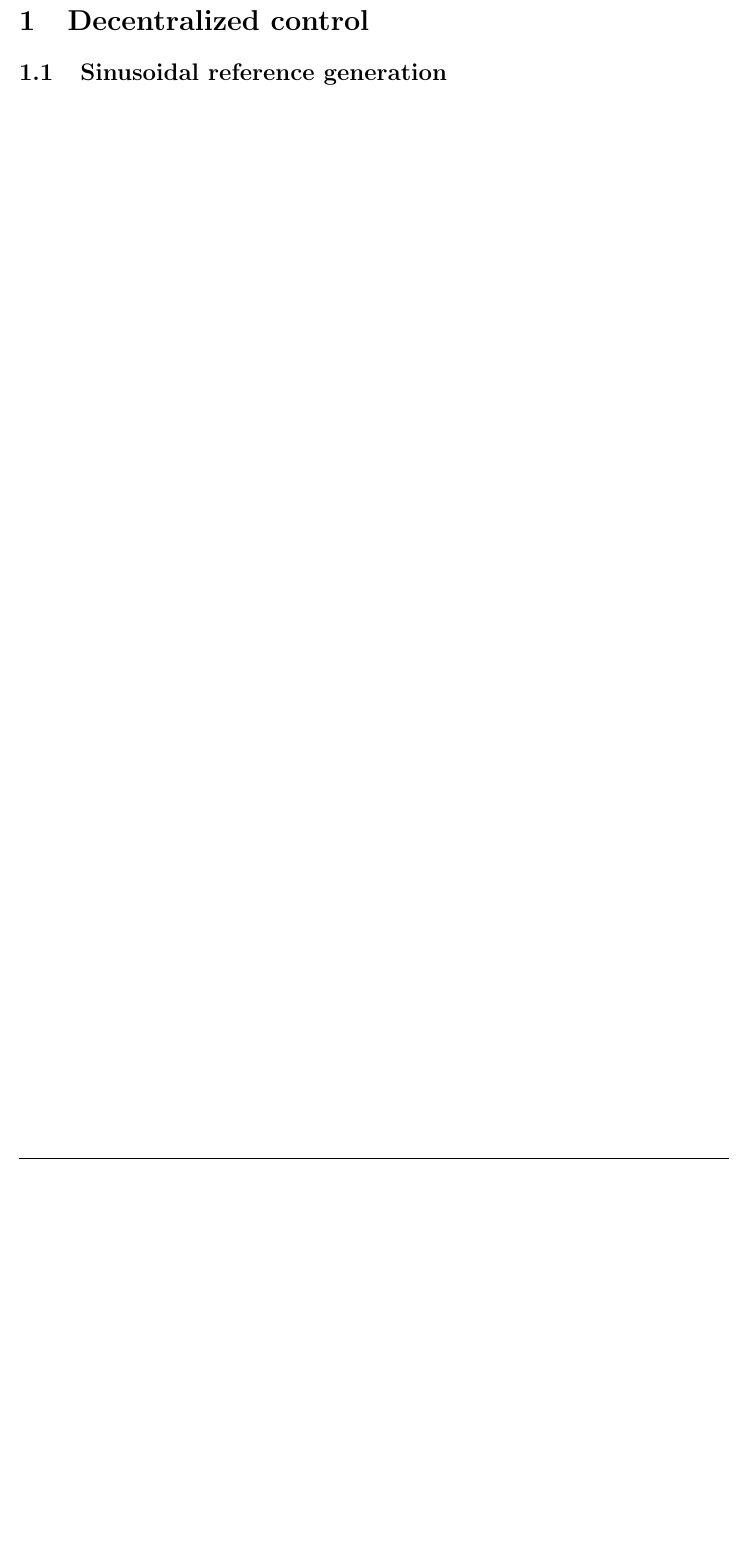
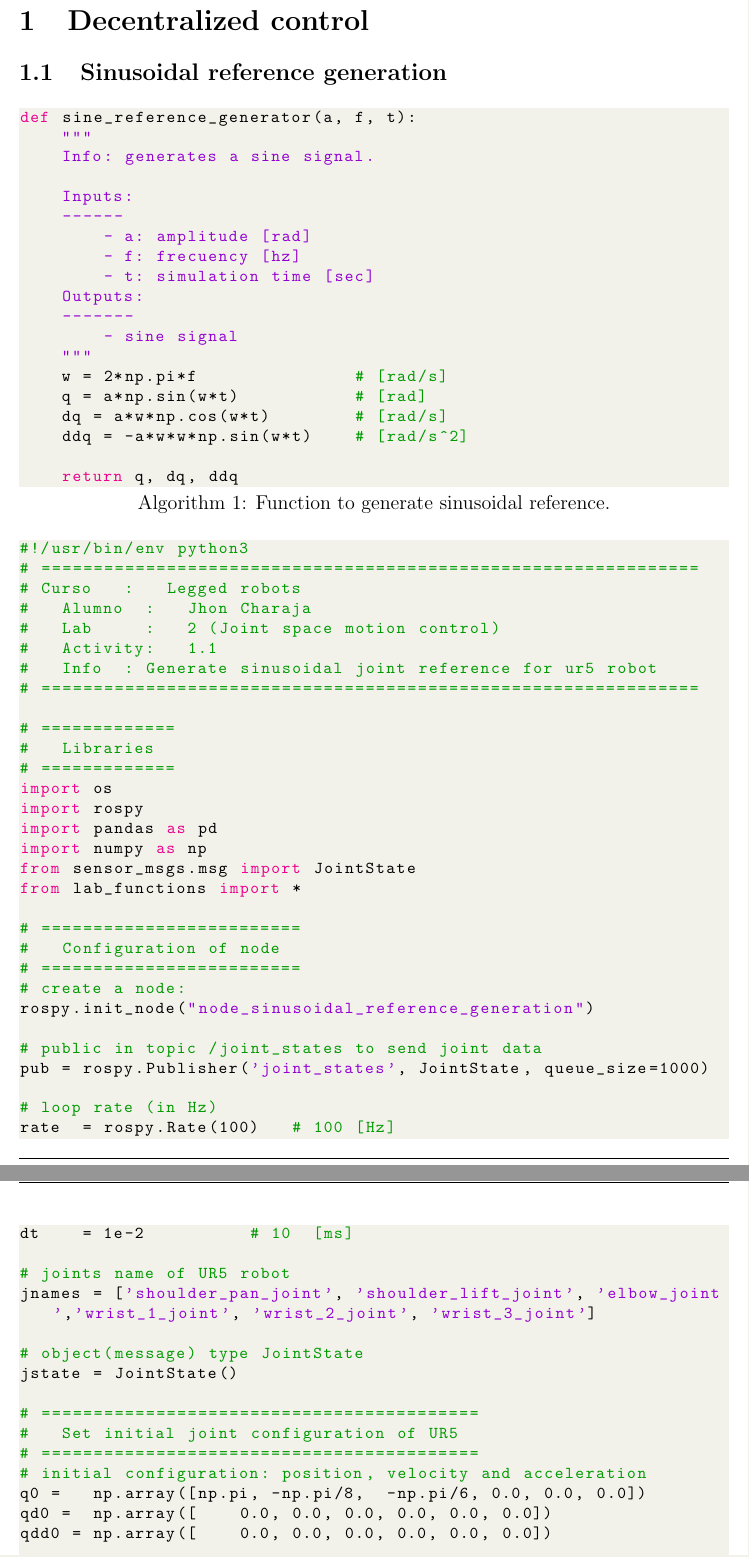
Before and after one commit to JhonPool4/lab1_document, a LaTeX document (main.tex, which reads main_config.tex): part of page 2 of 3 before the commit and two parts of pages 1 and 2 of 4 after it, the two joined at a grey line, cut so that both start at the same text, the shorter picture padded with empty space. Compiled offline with pdfLaTeX.

Commit message:
with codes exp1.1

```diff
--- a/main.tex
+++ b/main.tex
@@ -8,2 +7,72 @@
 \section{Decentralized control}
 \subsection{Sinusoidal reference generation}
+\begin{lstlisting}[language=Python,caption=Function to generate sinusoidal reference.]
+def sine_reference_generator(a, f, t):
+    """
+    Info: generates a sine signal.
+
+    Inputs:
+    ------
+        - a: amplitude [rad]
+        - f: frecuency [hz]
+        - t: simulation time [sec]
+    Outputs:
+    -------
+        - sine signal
+    """
+    w = 2*np.pi*f               # [rad/s]
+    q = a*np.sin(w*t)           # [rad]
+    dq = a*w*np.cos(w*t)        # [rad/s]
+    ddq = -a*w*w*np.sin(w*t)    # [rad/s^2]
+
+    return q, dq, ddq
+\end{lstlisting}
+
+\begin{lstlisting}[language=Python,caption=Main code.]
+#!/usr/bin/env python3
+# ===============================================================
+#	Curso   :   Legged robots
+# 	Alumno  :   Jhon Charaja
+#   Lab     :   2 (Joint space motion control)
+#   Activity:   1.1
+# 	Info	:	Generate sinusoidal joint reference for ur5 robot
+# ===============================================================
+
+# =============
+#   Libraries
+# =============
+import os
+import rospy
+import pandas as pd
+import numpy as np
+from sensor_msgs.msg import JointState
+from lab_functions import *
+
+# =========================
+#   Configuration of node
+# =========================
+# create a node:
+rospy.init_node("node_sinusoidal_reference_generation")
+
+# public in topic /joint_states	to send joint data
+pub = rospy.Publisher('joint_states', JointState, queue_size=1000)
+
+# loop rate (in Hz)
+rate 	= rospy.Rate(100)		# 100 [Hz]
+dt 		= 1e-2					# 10  [ms]
+
+# joints name of UR5 robot
+jnames = ['shoulder_pan_joint', 'shoulder_lift_joint', 'elbow_joint','wrist_1_joint', 'wrist_2_joint', 'wrist_3_joint']
+
+# object(message) type JointState
+jstate = JointState()
+
+# ==========================================
+#   Set initial joint configuration of UR5
+# ==========================================
+# initial configuration: position, velocity and acceleration
+q0 =   np.array([np.pi, -np.pi/8,  -np.pi/6, 0.0, 0.0, 0.0])
+qd0 =  np.array([    0.0, 0.0, 0.0, 0.0, 0.0, 0.0])
+qdd0 = np.array([    0.0, 0.0, 0.0, 0.0, 0.0, 0.0])
+
+# desired trajectory: position, velocity and acceleration
@@ -9,0 +116 @@
+    # generate sine or step joint reference
--- a/main_config.tex
+++ b/main_config.tex
@@ -1,6 +1,7 @@
 % =========
 % packages
 % =========
+\usepackage[utf8]{inputenc}
 \usepackage{geometry} % page size
 \usepackage{fancyhdr} % page style
 \usepackage{graphicx, wrapfig, caption, subcaption} % figures
@@ -10,6 +11,7 @@
 \usepackage{empheq} % emphasize equations
 \usepackage[most]{tcolorbox} % config box
 \usepackage{hyperref} % clickable files
+\usepackage{listings} % environment code
 
 % =============
 % student name
@@ -74,5 +108,4 @@ linkcolor  = blue,
 urlcolor   = blue,
 citecolor  = blue,
 bookmarks  = true,
-bookmarksopenlevel = 2,
 }
```
Also changed, not shown: main.tex (75 more changed lines), main_config.tex (32 more changed lines).
